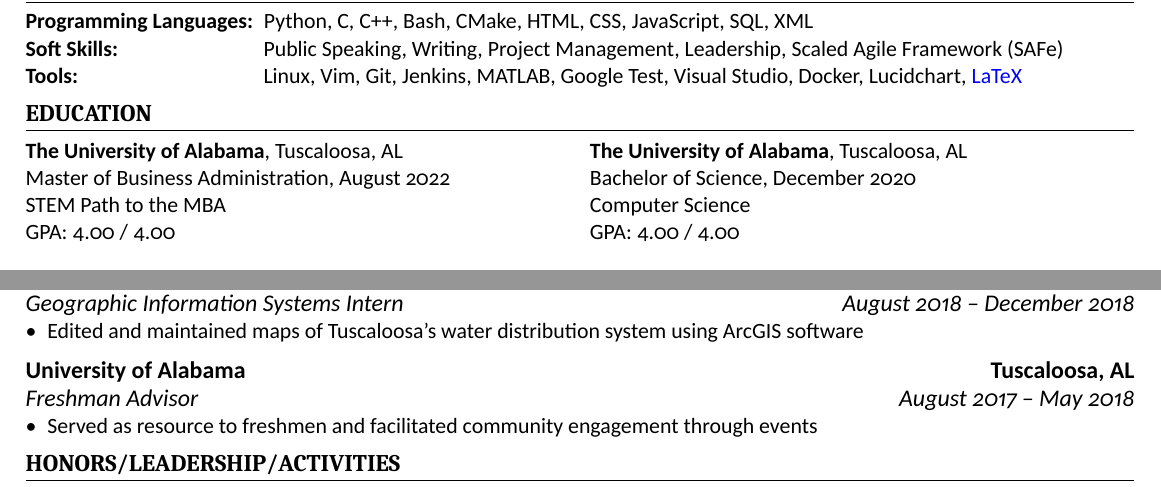
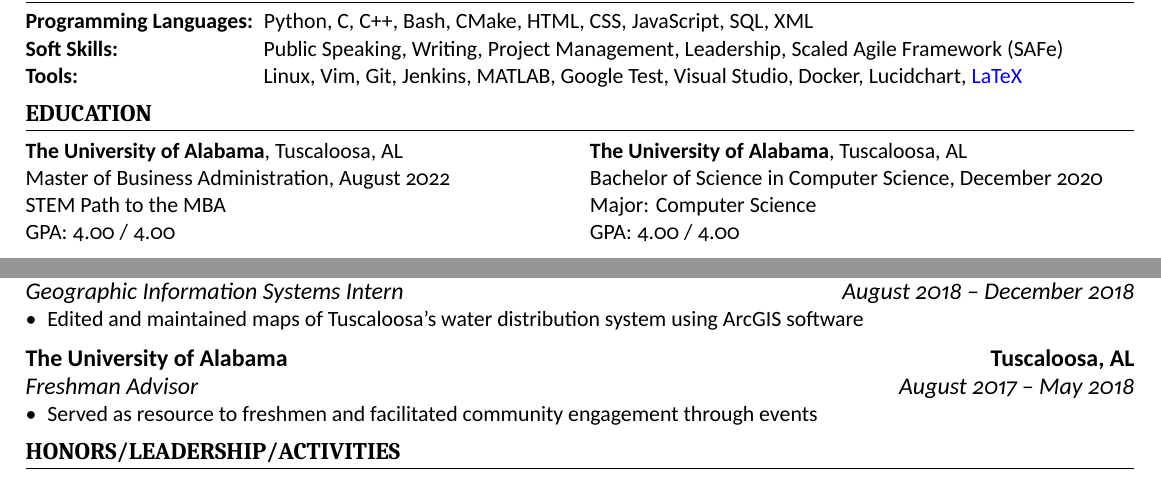
Before and after one commit to chwerth/LaTeX_Resume, a LaTeX CV (caleb_resume.tex): two parts of the page, joined at a grey line, cut so that both start at the same text. Compiled offline with XeLaTeX.

Commit message:
Modify details

```diff
--- a/caleb_resume.tex
+++ b/caleb_resume.tex
@@ -40,8 +40,8 @@
 
   \begin{minipage}{0.5\textwidth}
     \textbf{The University of Alabama}, Tuscaloosa, AL \newline
-    Bachelor of Science, December 2020 \newline
-    Computer Science \newline
+    Bachelor of Science in Computer Science, December 2020 \newline
+    Major: Computer Science \newline
     GPA: 4.00 / 4.00
   \end{minipage}
 
@@ -104,7 +104,7 @@
   \item Edited and maintained maps of Tuscaloosa’s water distribution system using ArcGIS software
 \end{itemize}
 
-\cvsubsection{University of Alabama}[Tuscaloosa, AL]
+\cvsubsection{The University of Alabama}[Tuscaloosa, AL]
 [Freshman Advisor][August 2017 – May 2018]
 
 \begin{itemize}
```
Also changed, not shown: caleb_resume.tex (2 more changed lines).
